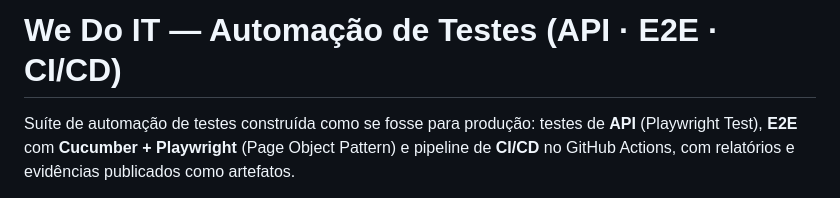
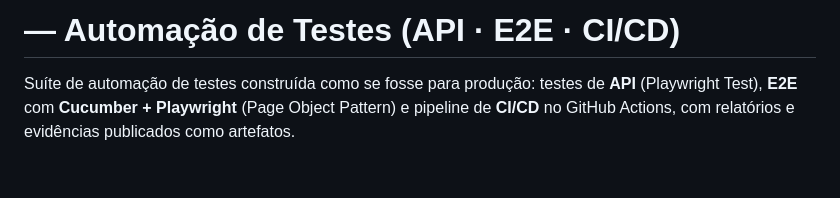
Before and after one commit to jeremananascto/Desafio-API-E2E-Outsera, a Markdown page: README.md, the part around the change. GitHub-like rendering; blank space fills up the shorter version.

```diff
--- a/README.md
+++ b/README.md
@@ -1,4 +1,4 @@
-# We Do IT — Automação de Testes (API · E2E · CI/CD)
+# — Automação de Testes (API · E2E · CI/CD)
 
 Suíte de automação de testes construída como se fosse para produção: testes de **API** (Playwright Test), **E2E** com **Cucumber + Playwright** (Page Object Pattern) e pipeline de **CI/CD** no GitHub Actions, com relatórios e evidências publicados como artefatos.
 
```
